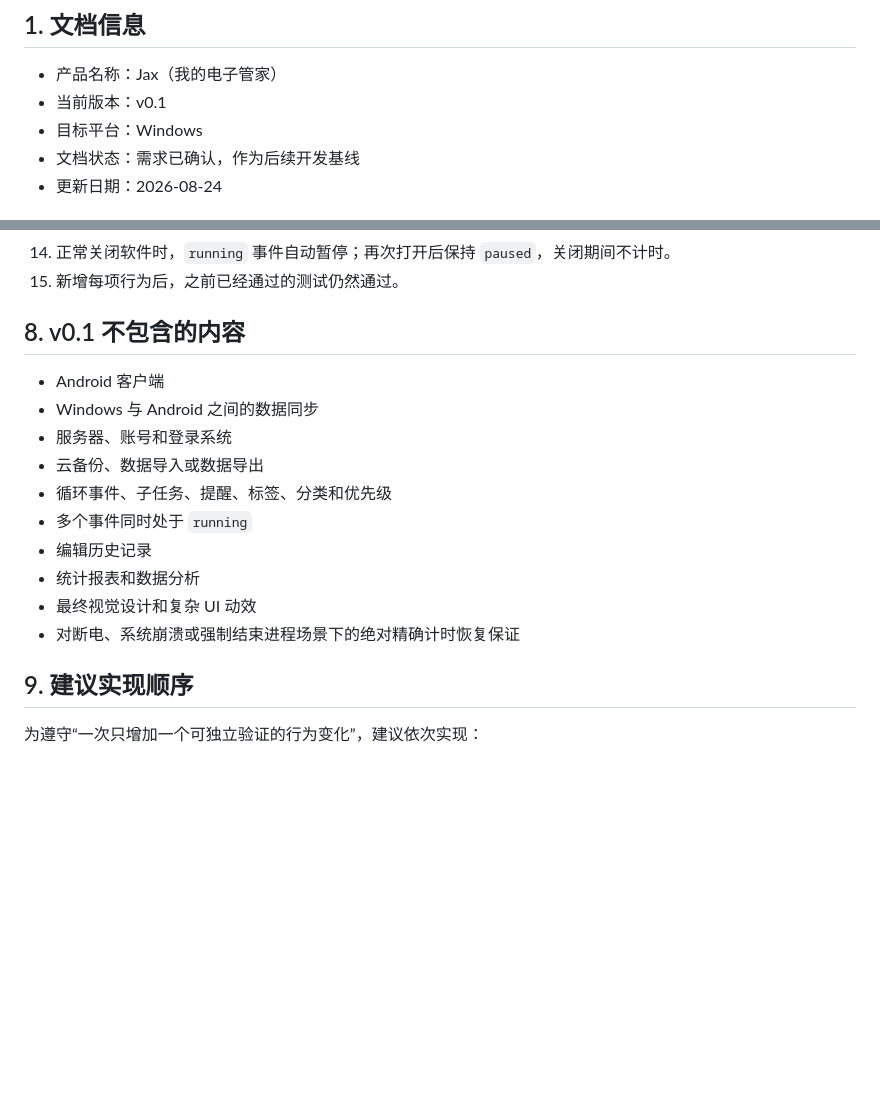
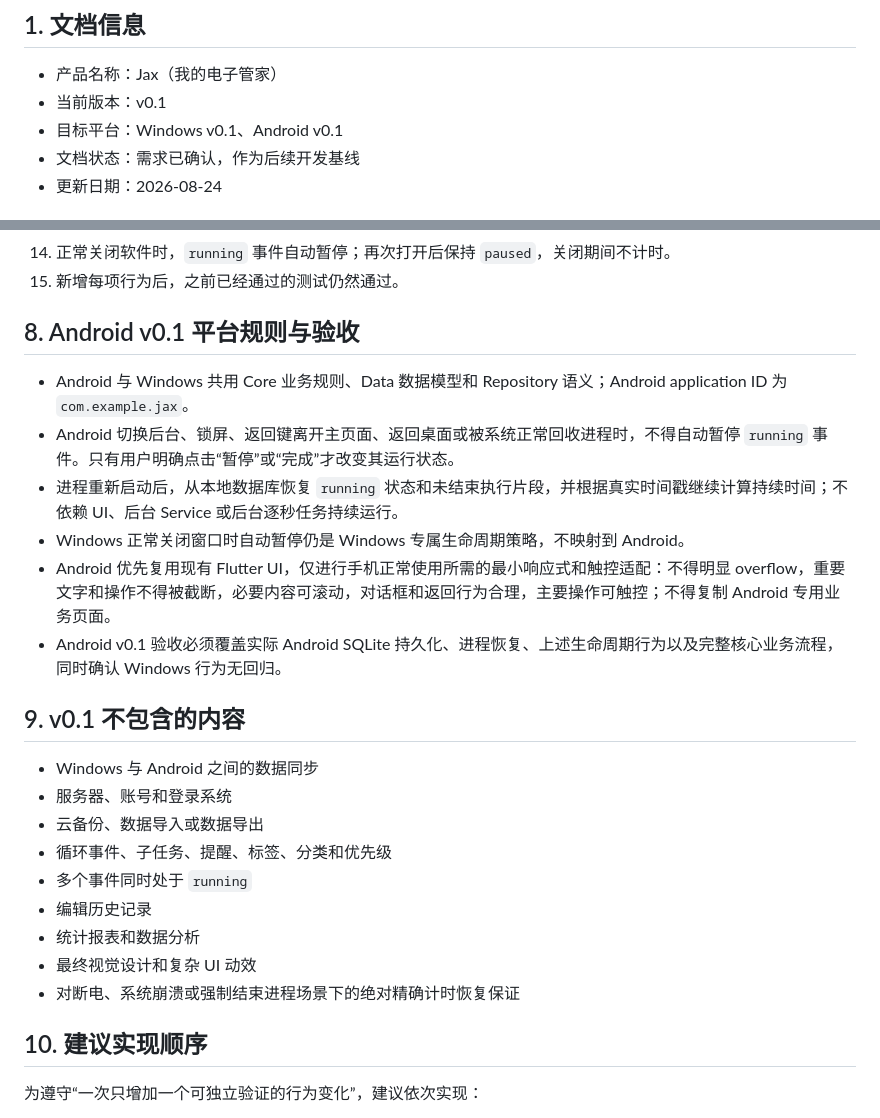
Before and after one commit to JarrettKang/Jax, a Markdown page: PRD.md, 2 parts joined by grey strips. GitHub-like rendering; blank space fills up the shorter version.

Commit message:
docs: establish Android v0.1 requirements and plan

```diff
--- a/PRD.md
+++ b/PRD.md
@@ -4,7 +4,7 @@
 
 - 产品名称：Jax（我的电子管家）
 - 当前版本：v0.1
-- 目标平台：Windows
+- 目标平台：Windows v0.1、Android v0.1
 - 文档状态：需求已确认，作为后续开发基线
 - 更新日期：2026-08-24
 
@@ -208,9 +208,17 @@ v0.1 至少需要通过以下行为验证：
 14. 正常关闭软件时，`running` 事件自动暂停；再次打开后保持 `paused`，关闭期间不计时。
 15. 新增每项行为后，之前已经通过的测试仍然通过。
 
-## 8. v0.1 不包含的内容
+## 8. Android v0.1 平台规则与验收
 
-- Android 客户端
+- Android 与 Windows 共用 Core 业务规则、Data 数据模型和 Repository 语义；Android application ID 为 `com.example.jax`。
+- Android 切换后台、锁屏、返回键离开主页面、返回桌面或被系统正常回收进程时，不得自动暂停 `running` 事件。只有用户明确点击“暂停”或“完成”才改变其运行状态。
+- 进程重新启动后，从本地数据库恢复 `running` 状态和未结束执行片段，并根据真实时间戳继续计算持续时间；不依赖 UI、后台 Service 或后台逐秒任务持续运行。
+- Windows 正常关闭窗口时自动暂停仍是 Windows 专属生命周期策略，不映射到 Android。
+- Android 优先复用现有 Flutter UI，仅进行手机正常使用所需的最小响应式和触控适配：不得明显 overflow，重要文字和操作不得被截断，必要内容可滚动，对话框和返回行为合理，主要操作可触控；不得复制 Android 专用业务页面。
+- Android v0.1 验收必须覆盖实际 Android SQLite 持久化、进程恢复、上述生命周期行为以及完整核心业务流程，同时确认 Windows 行为无回归。
+
+## 9. v0.1 不包含的内容
+
 - Windows 与 Android 之间的数据同步
 - 服务器、账号和登录系统
 - 云备份、数据导入或数据导出
@@ -221,7 +229,7 @@ v0.1 至少需要通过以下行为验证：
 - 最终视觉设计和复杂 UI 动效
 - 对断电、系统崩溃或强制结束进程场景下的绝对精确计时恢复保证
 
-## 9. 建议实现顺序
+## 10. 建议实现顺序
 
 为遵守“一次只增加一个可独立验证的行为变化”，建议依次实现：
 
```
Also changed, not shown: Android_v0.1_Development_plan.md (added, +70 -0 lines), Development_plan.md (+6 -2 lines).
